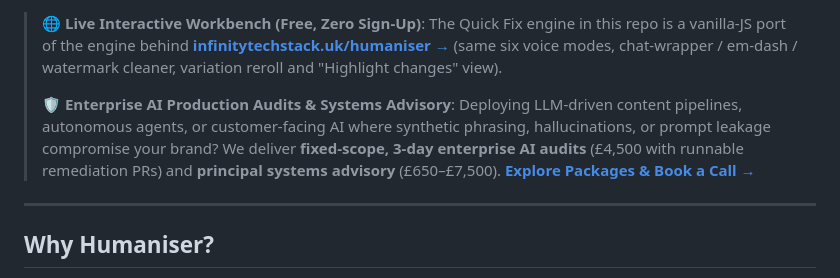
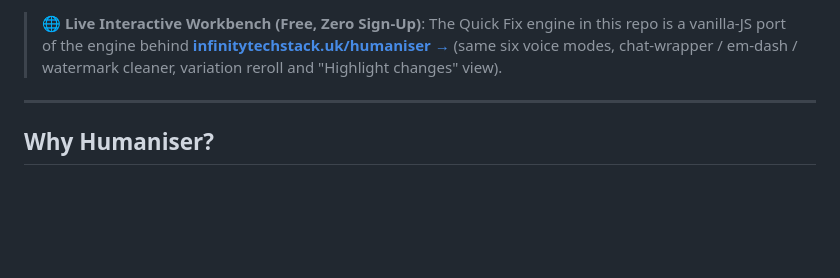
Before and after one commit to ModernOps888/humaniser, a Markdown page: README.md, the part around one of its changes. Rendered like a GitHub page; blank space fills up the shorter version.

Commit message:
docs: remove consulting banner from README

```diff
--- a/README.md
+++ b/README.md
@@ -21,8 +20,6 @@
 </p>
 
 > 🌐 **Live Interactive Workbench (Free, Zero Sign-Up)**: The Quick Fix engine in this repo is a vanilla-JS port of the engine behind [**infinitytechstack.uk/humaniser →**](https://infinitytechstack.uk/humaniser) (same six voice modes, chat-wrapper / em-dash / watermark cleaner, variation reroll and "Highlight changes" view).
->
-> 🛡️ **Enterprise AI Production Audits & Systems Advisory**: Deploying LLM-driven content pipelines, autonomous agents, or customer-facing AI where synthetic phrasing, hallucinations, or prompt leakage compromise your brand? We deliver **fixed-scope, 3-day enterprise AI audits** (£4,500 with runnable remediation PRs) and **principal systems advisory** (£650–£7,500). [**Explore Packages & Book a Call →**](https://infinitytechstack.uk/consulting)
 
 ---
 
```
Also changed, not shown: other parts of README.md (+0 -1 lines).
